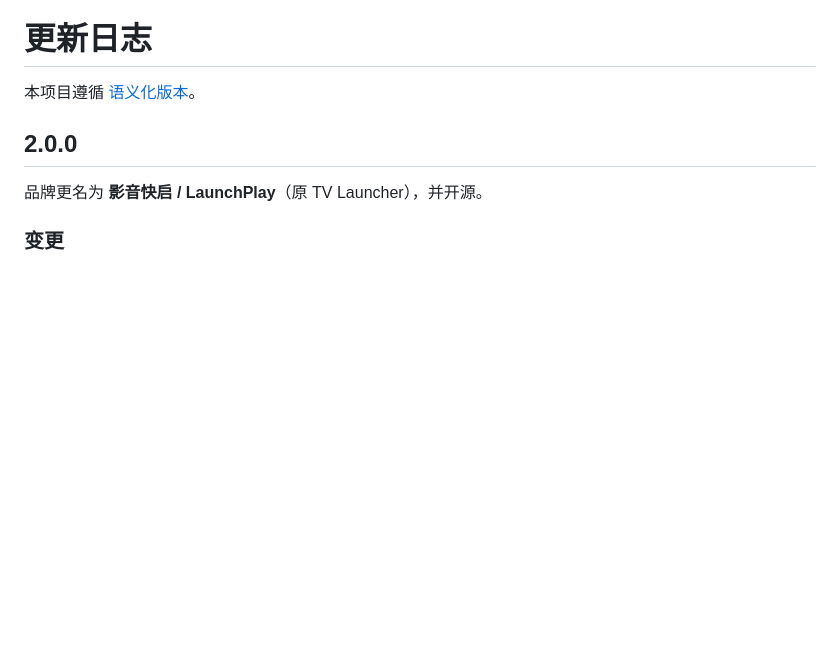
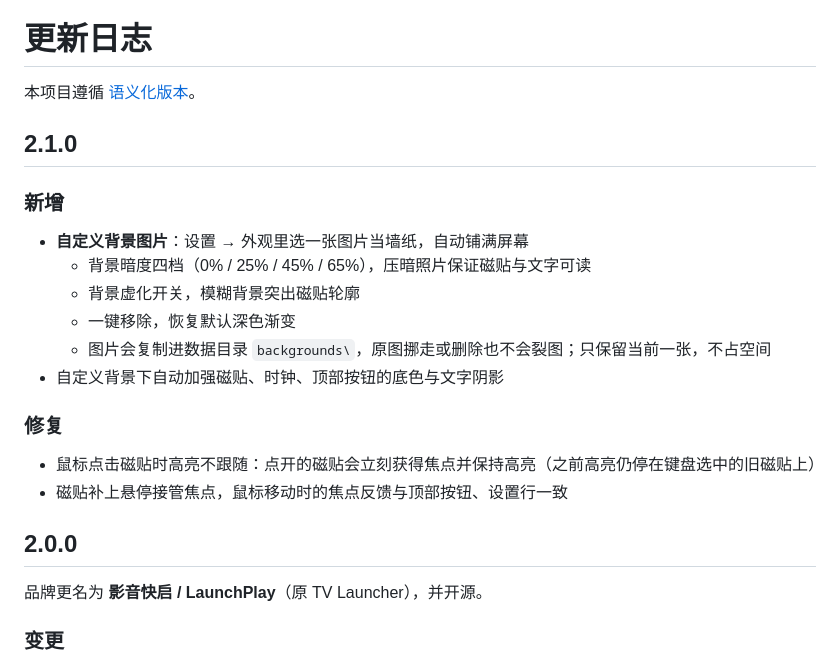
Before and after one commit to Taby-Ding/launchplay, a Markdown page: CHANGELOG.md, the part around the change. Drawn GitHub-style; blank space fills up the shorter version.

```diff
--- a/CHANGELOG.md
+++ b/CHANGELOG.md
@@ -1,6 +1,22 @@
 # 更新日志
 
 本项目遵循 [语义化版本](https://semver.org/lang/zh-CN/)。
+
+## 2.1.0
+
+### 新增
+
+- **自定义背景图片**：设置 → 外观里选一张图片当墙纸，自动铺满屏幕
+  - 背景暗度四档（0% / 25% / 45% / 65%），压暗照片保证磁贴与文字可读
+  - 背景虚化开关，模糊背景突出磁贴轮廓
+  - 一键移除，恢复默认深色渐变
+  - 图片会复制进数据目录 `backgrounds\`，原图挪走或删除也不会裂图；只保留当前一张，不占空间
+- 自定义背景下自动加强磁贴、时钟、顶部按钮的底色与文字阴影
+
+### 修复
+
+- 鼠标点击磁贴时高亮不跟随：点开的磁贴会立刻获得焦点并保持高亮（之前高亮仍停在键盘选中的旧磁贴上）
+- 磁贴补上悬停接管焦点，鼠标移动时的焦点反馈与顶部按钮、设置行一致
 
 ## 2.0.0
 
```
Also changed, not shown: README.md (+9 -3 lines), docs/screenshots/add.png, docs/screenshots/background.png (added), docs/screenshots/main.png, docs/screenshots/settings.png, 8 other files.
